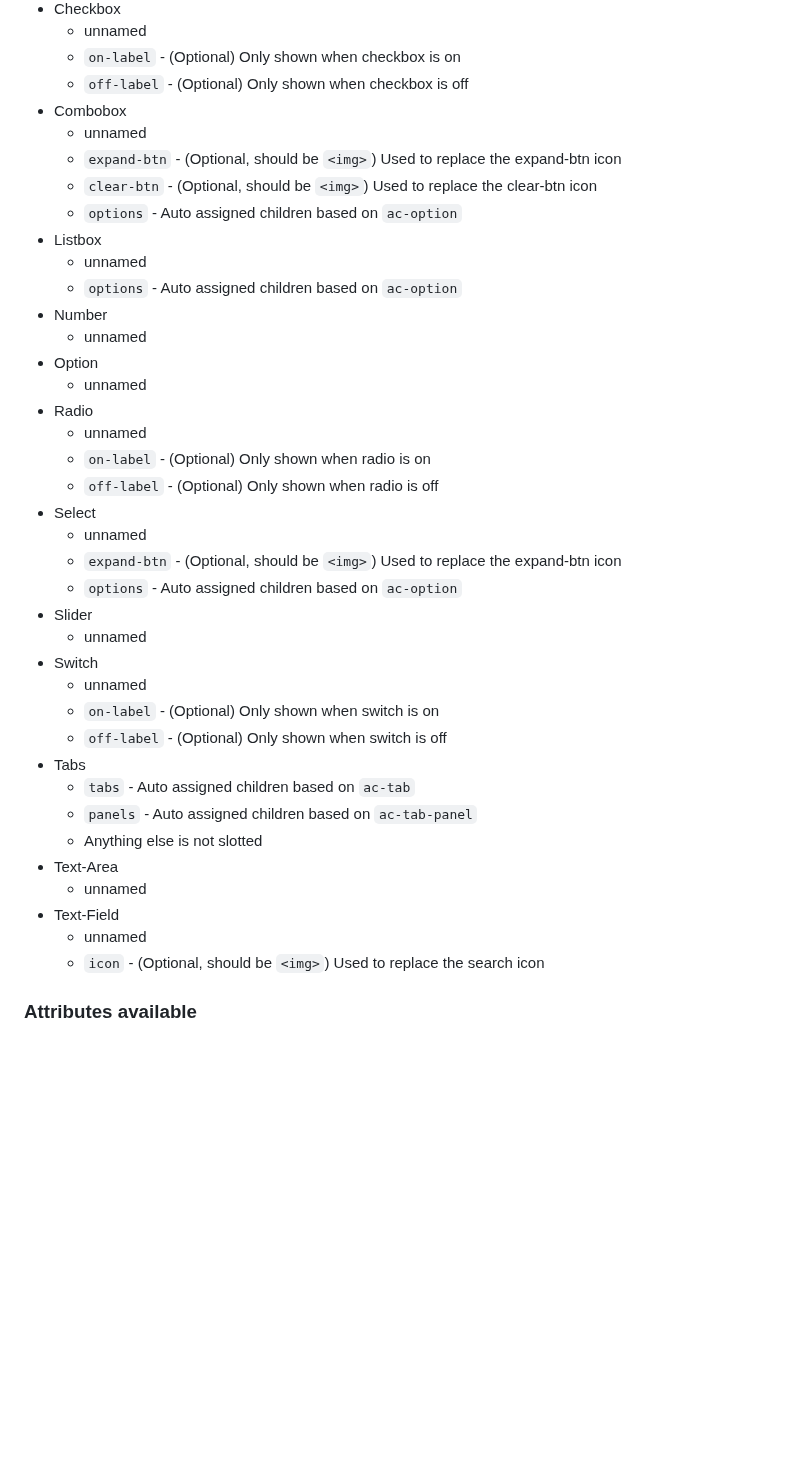
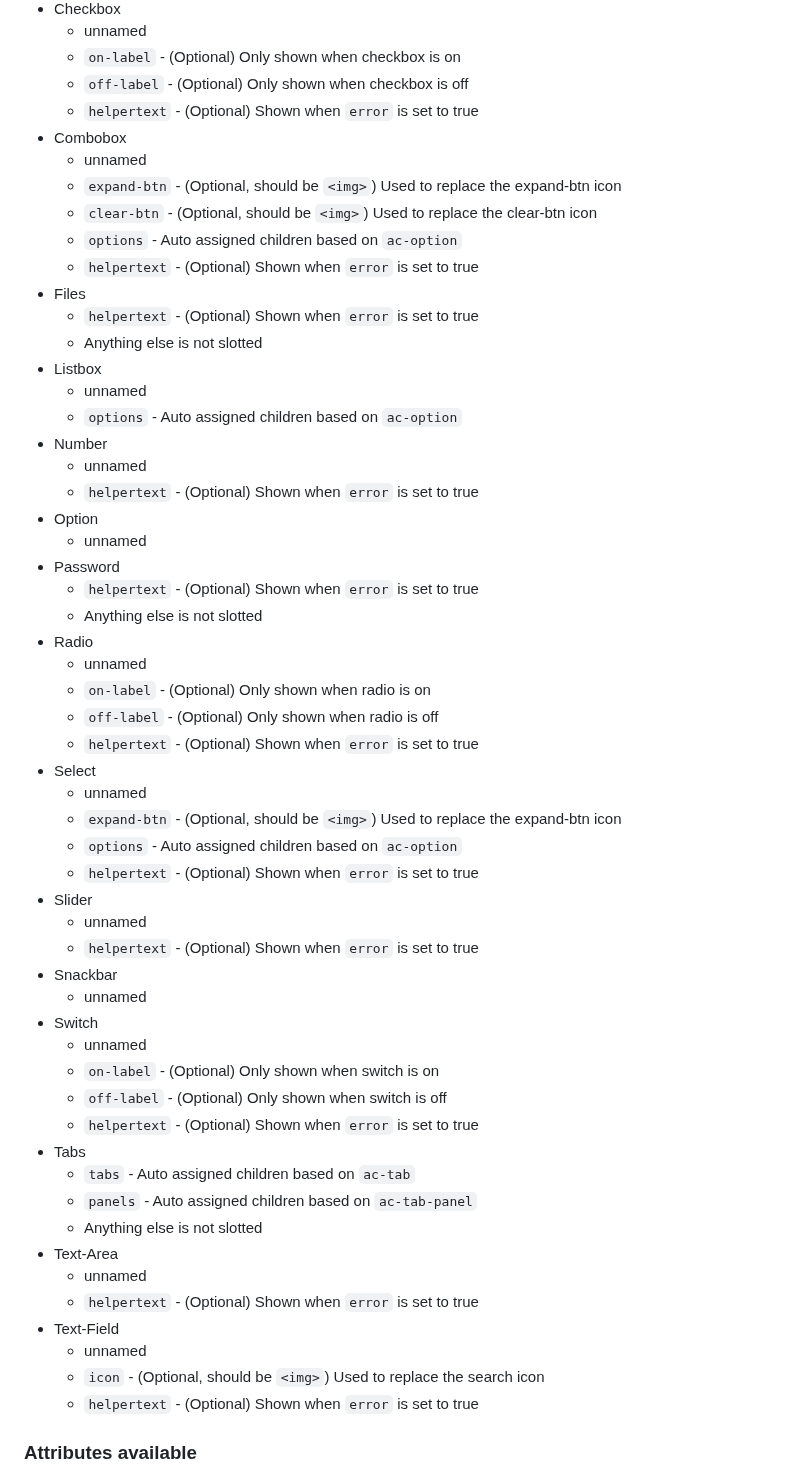
Before and after one commit to AllenComm/allencomm-component-library, a Markdown page: README.md, the part around the change. Drawn GitHub-style; blank space fills up the shorter version.

Commit message:
Documentation updated

```diff
--- a/README.md
+++ b/README.md
@@ -49,6 +49,7 @@ Unnamed = Slots which allow any child to be placed inside
     - unnamed
     - `on-label` - (Optional) Only shown when checkbox is on
     - `off-label` - (Optional) Only shown when checkbox is off
+	- `helpertext` - (Optional) Shown when `error` is set to true
 - Combobox
     - unnamed
     - `expand-btn` - (Optional, should be `<img>`) Used to replace the
@@ -56,37 +57,53 @@ Unnamed = Slots which allow any child to be placed inside
     - `clear-btn` - (Optional, should be `<img>`) Used to replace the clear-btn
         icon
     - `options` - Auto assigned children based on `ac-option`
+	- `helpertext` - (Optional) Shown when `error` is set to true
+- Files
+	- `helpertext` - (Optional) Shown when `error` is set to true
+    - Anything else is not slotted
 - Listbox
     - unnamed
     - `options` - Auto assigned children based on `ac-option`
 - Number
     - unnamed
+	- `helpertext` - (Optional) Shown when `error` is set to true
 - Option
     - unnamed
+- Password
+	- `helpertext` - (Optional) Shown when `error` is set to true
+    - Anything else is not slotted
 - Radio
     - unnamed
     - `on-label` - (Optional) Only shown when radio is on
     - `off-label` - (Optional) Only shown when radio is off
+	- `helpertext` - (Optional) Shown when `error` is set to true
 - Select
     - unnamed
     - `expand-btn` - (Optional, should be `<img>`) Used to replace the
         expand-btn icon
     - `options` - Auto assigned children based on `ac-option`
+	- `helpertext` - (Optional) Shown when `error` is set to true
 - Slider
     - unnamed
+	- `helpertext` - (Optional) Shown when `error` is set to true
+- Snackbar
+	- unnamed
 - Switch
     - unnamed
     - `on-label` - (Optional) Only shown when switch is on
     - `off-label` - (Optional) Only shown when switch is off
+	- `helpertext` - (Optional) Shown when `error` is set to true
 - Tabs
     - `tabs` - Auto assigned children based on `ac-tab`
     - `panels` - Auto assigned children based on `ac-tab-panel`
     - Anything else is not slotted
 - Text-Area
     - unnamed
+	- `helpertext` - (Optional) Shown when `error` is set to true
 - Text-Field
     - unnamed
     - `icon` - (Optional, should be `<img>`) Used to replace the search icon
+	- `helpertext` - (Optional) Shown when `error` is set to true
 
 ### Attributes available
 
```
